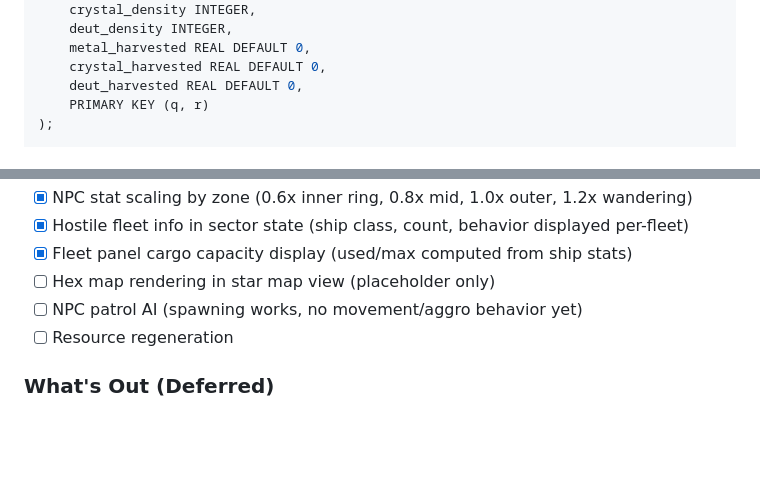
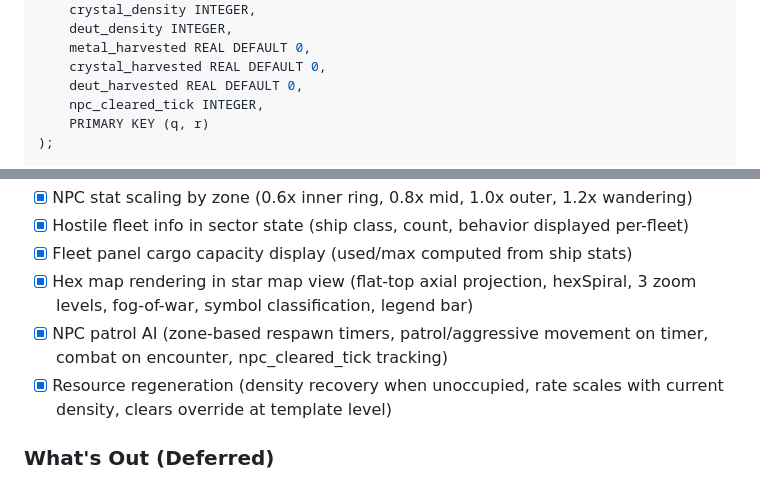
Before and after one commit to hotschmoe/iac, a Markdown page: SPEC.md, 2 parts joined by grey strips. GitHub-like rendering; blank space fills up the shorter version.

Commit message:
Update docs for resource regen, NPC patrol AI, and hex map rendering
Mark all three M1 remaining items as complete in SPEC.md checklist.
Add npc_cleared_tick to DB schema docs. Update README M1 implemented
summary with new features.

Co-Authored-By: Claude Opus 4.6 <noreply@anthropic.com>

```diff
--- a/SPEC.md
+++ b/SPEC.md
@@ -570,6 +570,7 @@ CREATE TABLE sectors_modified (
     metal_harvested REAL DEFAULT 0,
     crystal_harvested REAL DEFAULT 0,
     deut_harvested REAL DEFAULT 0,
+    npc_cleared_tick INTEGER,
     PRIMARY KEY (q, r)
 );
 
@@ -639,9 +640,9 @@ Only modified sectors are stored. Unvisited/unmodified sectors are generated on
 - [x] NPC stat scaling by zone (0.6x inner ring, 0.8x mid, 1.0x outer, 1.2x wandering)
 - [x] Hostile fleet info in sector state (ship class, count, behavior displayed per-fleet)
 - [x] Fleet panel cargo capacity display (used/max computed from ship stats)
-- [ ] Hex map rendering in star map view (placeholder only)
-- [ ] NPC patrol AI (spawning works, no movement/aggro behavior yet)
-- [ ] Resource regeneration
+- [x] Hex map rendering in star map view (flat-top axial projection, hexSpiral, 3 zoom levels, fog-of-war, symbol classification, legend bar)
+- [x] NPC patrol AI (zone-based respawn timers, patrol/aggressive movement on timer, combat on encounter, npc_cleared_tick tracking)
+- [x] Resource regeneration (density recovery when unoccupied, rate scales with current density, clears override at template level)
 
 ### What's Out (Deferred)
 - Homeworld buildings, shipyard, research (M2)
```
Also changed, not shown: README.md (+1 -3 lines).
